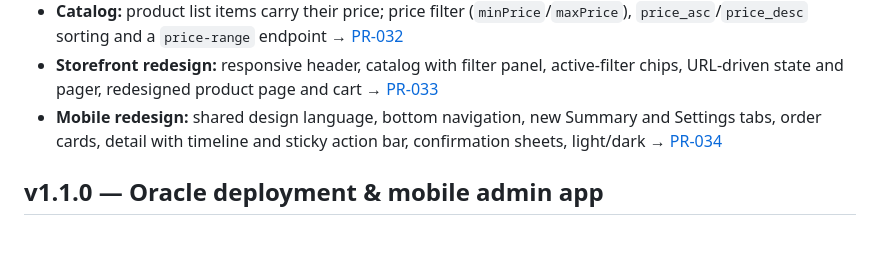
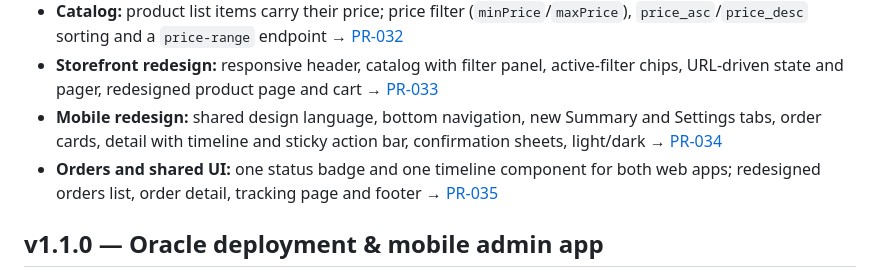
Before and after one commit to davidtriminio/catrashop, a Markdown page: CHANGELOG.md, the part around the change. Drawn GitHub-style; blank space fills up the shorter version.

Commit message:
docs(git): add simulated PR-035 for storefront orders and shared UI

```diff
--- a/CHANGELOG.md
+++ b/CHANGELOG.md
@@ -21,6 +21,8 @@ Each entry links the Architecture Decision Record and the simulated Pull Request
   pager, redesigned product page and cart → [PR-033](docs/git/prs/PR-033-storefront-redesign.md)
 - **Mobile redesign:** shared design language, bottom navigation, new Summary and Settings tabs, order cards, detail
   with timeline and sticky action bar, confirmation sheets, light/dark → [PR-034](docs/git/prs/PR-034-mobile-redesign.md)
+- **Orders and shared UI:** one status badge and one timeline component for both web apps; redesigned orders list,
+  order detail, tracking page and footer → [PR-035](docs/git/prs/PR-035-orders-and-shared-ui.md)
 
 ## v1.1.0 — Oracle deployment & mobile admin app
 - **Flutter admin app** (`mobile/`): order list/detail, state actions, biometric lock, local new-order alerts
```
Also changed, not shown: 2 other files.
